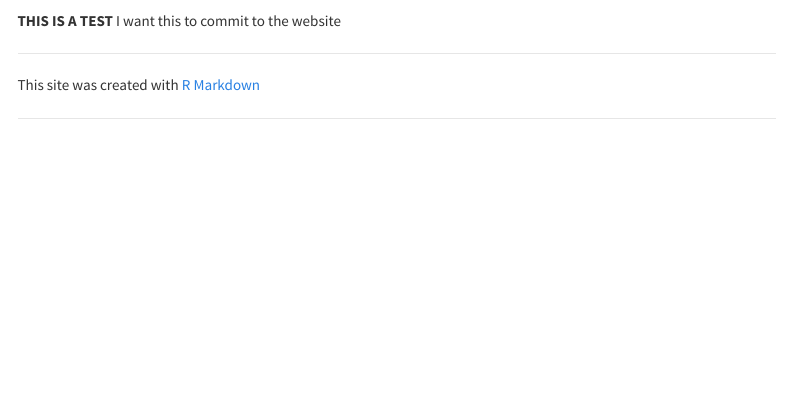
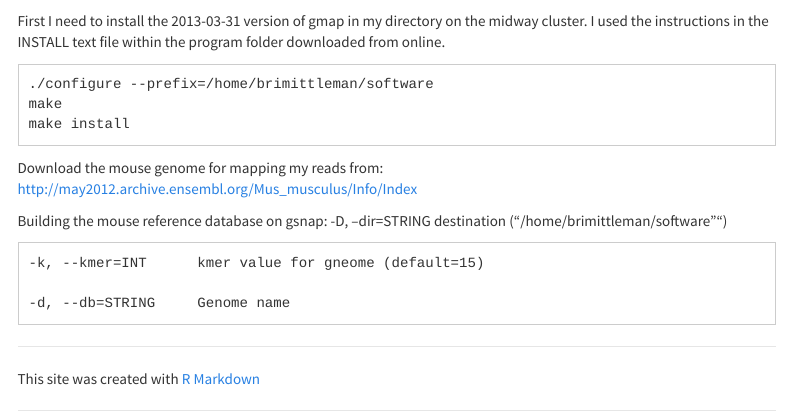
Before and after one commit to brimittleman/cell-cycle, an R Markdown document (analysis/recreate_cell_cycle_analysis.Rmd): the page in a window 1100 px wide, from 250 px down. Rendered offline with R 4.5, knitr and Pandoc, with nearby package versions; menus at the side of the page are left out.

Commit message:
added instructions for configuring program

````diff
--- a/analysis/recreate_cell_cycle_analysis.Rmd
+++ b/analysis/recreate_cell_cycle_analysis.Rmd
@@ -16,5 +16,20 @@ knitr::read_chunk("chunks.R")
 
 **Code version:** `r workflowr::extract_commit(".", 1)$sha1`
 
-**THIS IS A TEST**
-I want this to commit to the website
+First I need to install the 2013-03-31 version of gmap in my directory on the midway cluster. I used the instructions in the INSTALL text file within the program folder downloaded from online.
+
+```
+./configure --prefix=/home/brimittleman/software
+make
+make install
+```
+
+Download the mouse genome for mapping my reads from: http://may2012.archive.ensembl.org/Mus_musculus/Info/Index
+
+
+Building the mouse reference database on gsnap:
+    -D, --dir=STRING    destination ("/home/brimittleman/software"")
+
+    -k, --kmer=INT      kmer value for gneome (default=15)
+
+    -d, --db=STRING     Genome name
````
